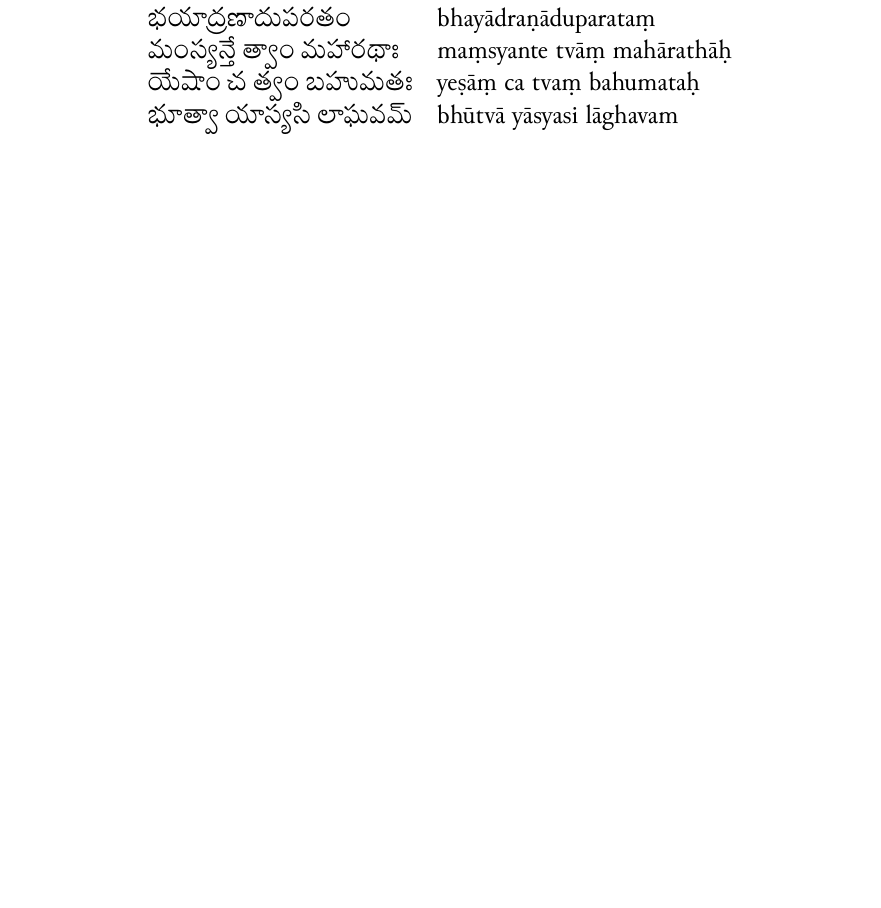
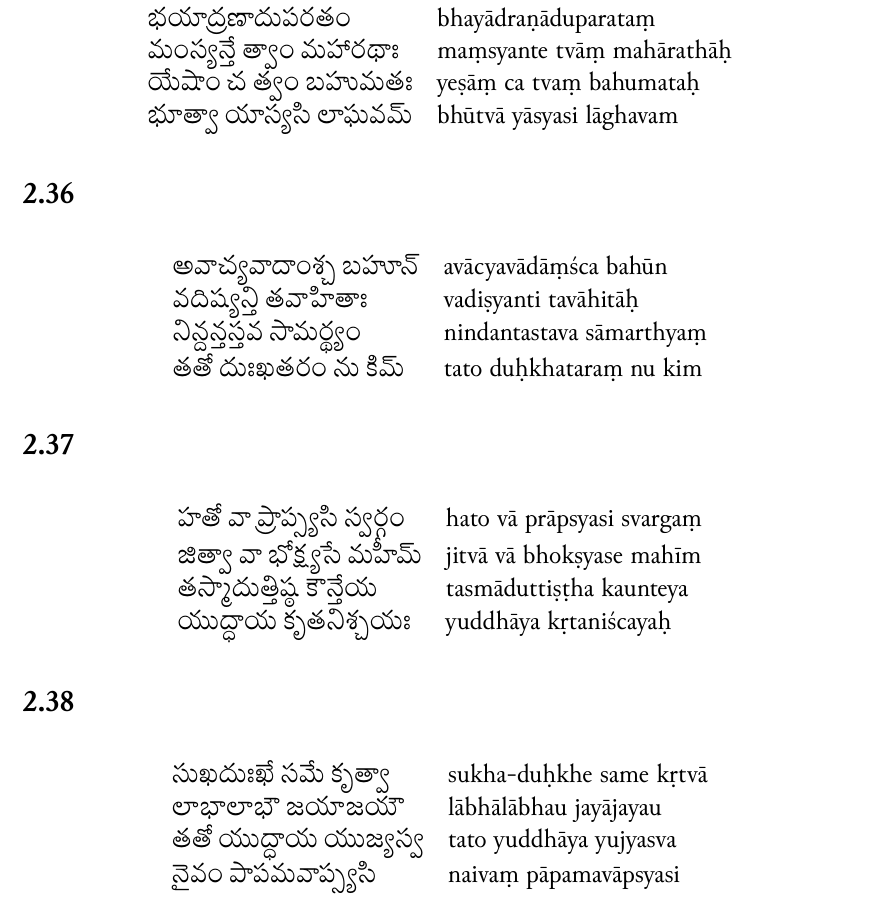
Before and after one commit to Iune/gita-typesetting, a LaTeX book (latex/gita-telugu.tex, which reads latex/sections/telugu/chapter-2.tex): part of page 15 of 17, cut so that both start at the same text, the shorter picture padded with empty space. Compiled offline with XeLaTeX.

Commit message:
Adding 2.36-38

```diff
--- a/latex/sections/telugu/chapter-2.tex
+++ b/latex/sections/telugu/chapter-2.tex
@@ -397,3 +397,36 @@
 \natline{భూత్వా యాస్యసి లాఘవమ్} & \romline{bhūtvā yāsyasi lāghavam}
 \end{tabular}
 \end{table}
+
+\subsection*{2.36}
+\begin{table}[H]
+\centering
+\begin{tabular}{ll}
+\natline{అవాచ్యవాదాంశ్చ బహూన్} & \romline{avācyavādāṃśca bahūn} \\
+\natline{వదిష్యన్తి తవాహితాః} & \romline{vadiṣyanti tavāhitāḥ} \\
+\natline{నిన్దన్తస్తవ సామర్థ్యం} & \romline{nindantastava sāmarthyaṃ} \\
+\natline{తతో దుఃఖతరం ను కిమ్} & \romline{tato duḥkhataraṃ nu kim}
+\end{tabular}
+\end{table}
+
+\subsection*{2.37}
+\begin{table}[H]
+\centering
+\begin{tabular}{ll}
+\natline{హతో వా ప్రాప్స్యసి స్వర్గం} & \romline{hato vā prāpsyasi svargaṃ} \\
+\natline{జిత్వా వా భోక్ష్యసే మహీమ్} & \romline{jitvā vā bhokṣyase mahīm} \\
+\natline{తస్మాదుత్తిష్ఠ కౌన్తేయ} & \romline{tasmāduttiṣṭha kaunteya} \\
+\natline{యుద్ధాయ కృతనిశ్చయః} & \romline{yuddhāya kṛtaniścayaḥ}
+\end{tabular}
+\end{table}
+
+\subsection*{2.38}
+\begin{table}[H]
+\centering
+\begin{tabular}{ll}
+\natline{సుఖదుఃఖే సమే కృత్వా} & \romline{sukha-duḥkhe same kṛtvā} \\
+\natline{లాభాలాభౌ జయాజయౌ} & \romline{lābhālābhau jayājayau} \\
+\natline{తతో యుద్ధాయ యుజ్యస్వ} & \romline{tato yuddhāya yujyasva} \\
+\natline{నైవం పాపమవాప్స్యసి} & \romline{naivaṃ pāpamavāpsyasi}
+\end{tabular}
+\end{table}
```
Also changed, not shown: transliteration/chapter-2.txt (+15 -0 lines).
